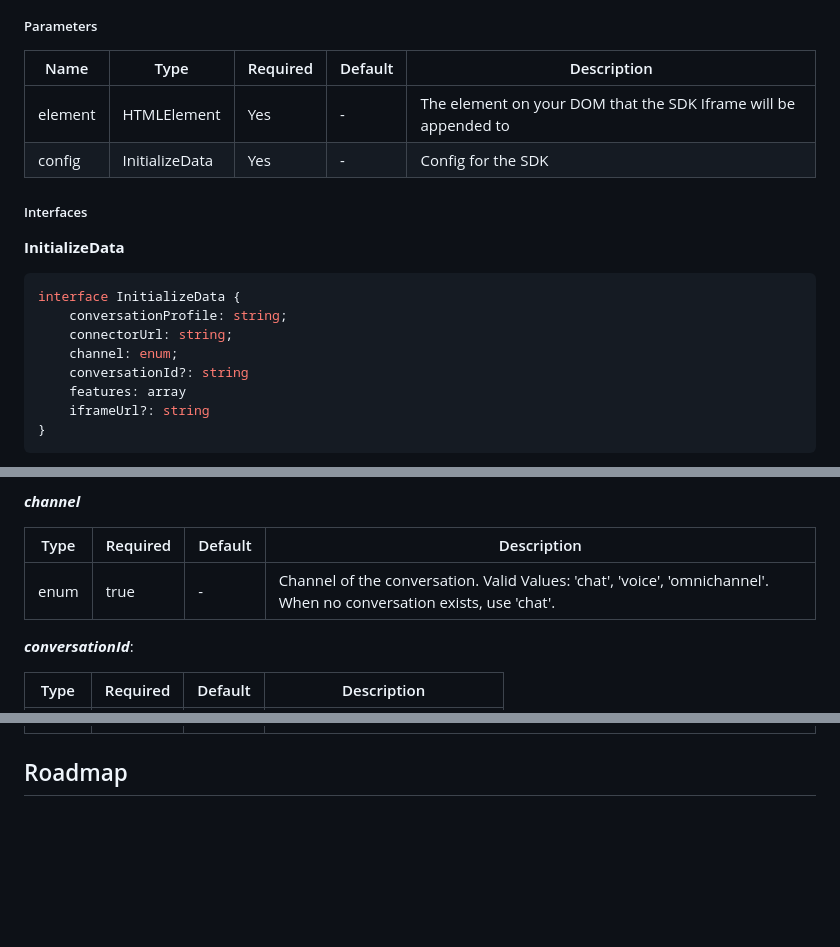
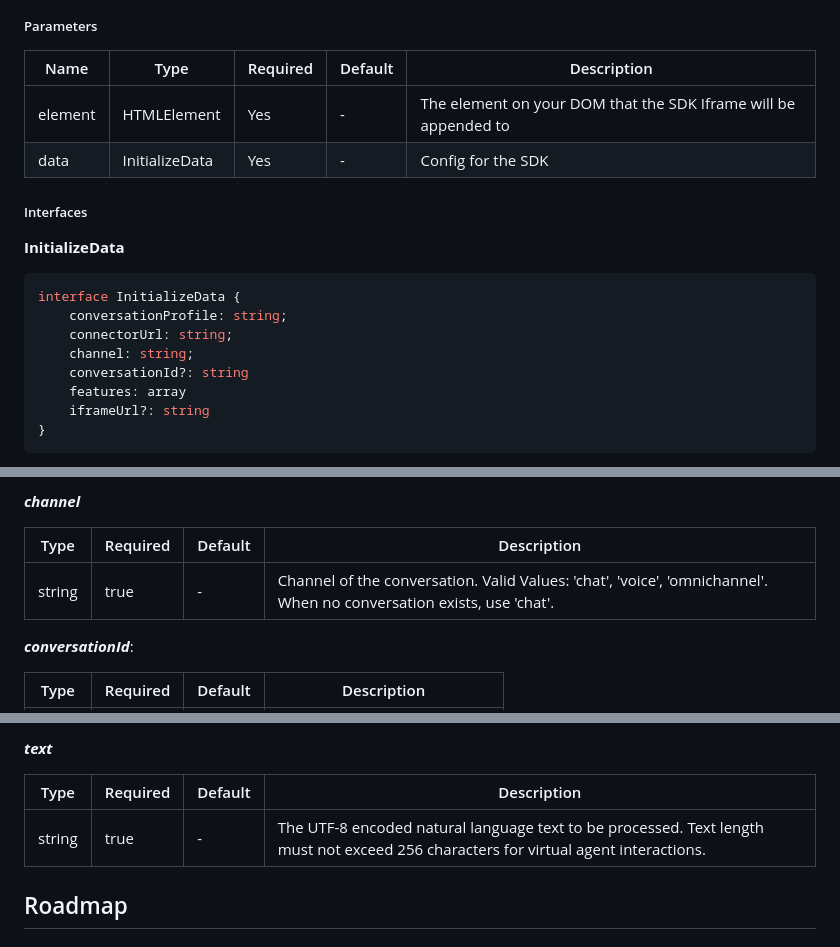
Before and after one commit to Dig-Voice-AI/ccai-aa-sdk, a Markdown page: README.md, 3 parts joined by grey strips. Drawn GitHub-style; blank space fills up the shorter version.

```diff
--- a/README.md
+++ b/README.md
@@ -102,7 +104,7 @@ initialize(element: HTMLElement, data: InitializeData): Promise
 | Name | Type | Required | Default | Description |
 | --- | --- | --- | --- | --- |
 | element | HTMLElement | Yes | - | The element on your DOM that the SDK Iframe will be appended to |
-| config | InitializeData | Yes | - | Config for the SDK |
+| data | InitializeData | Yes | - | Config for the SDK |
 
 <h5>Interfaces</h5>
 
@@ -112,7 +114,7 @@ initialize(element: HTMLElement, data: InitializeData): Promise
 interface InitializeData {
     conversationProfile: string;
     connectorUrl: string;
-    channel: enum;
+    channel: string;
     conversationId?: string
     features: array
     iframeUrl?: string
@@ -135,7 +137,7 @@ interface InitializeData {
 
 | Type | Required | Default | Description |
 | --- | --- | --- | --- |
-| enum | true | - | Channel of the conversation. Valid Values: 'chat', 'voice', 'omnichannel'. When no conversation exists, use 'chat'. |
+| string | true | - | Channel of the conversation. Valid Values: 'chat', 'voice', 'omnichannel'. When no conversation exists, use 'chat'. |
 
 ***conversationId***:
 
@@ -181,3 +254,8 @@ interface NavigateToData {
+***text***
+
+| Type | Required | Default | Description |
+| --- | --- | --- | --- |
+| string | true | - | The UTF-8 encoded natural language text to be processed. Text length must not exceed 256 characters for virtual agent interactions.
 
 <!-- ROADMAP -->
 
```
Also changed, not shown: other parts of README.md (+74 -1 lines).
